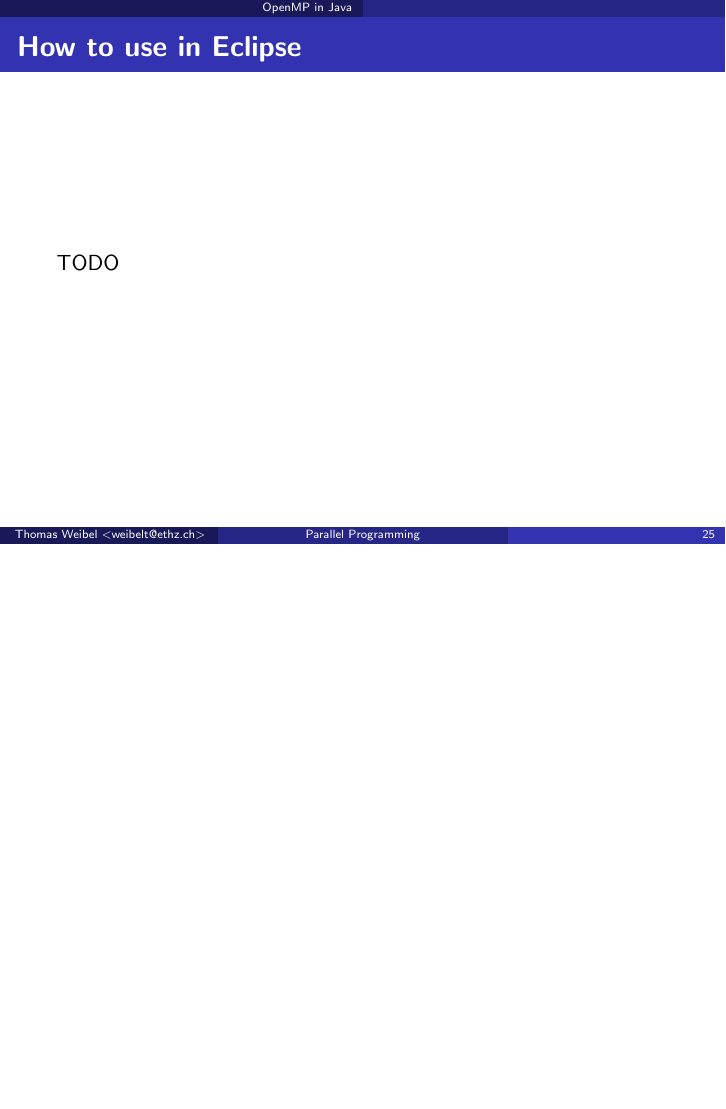
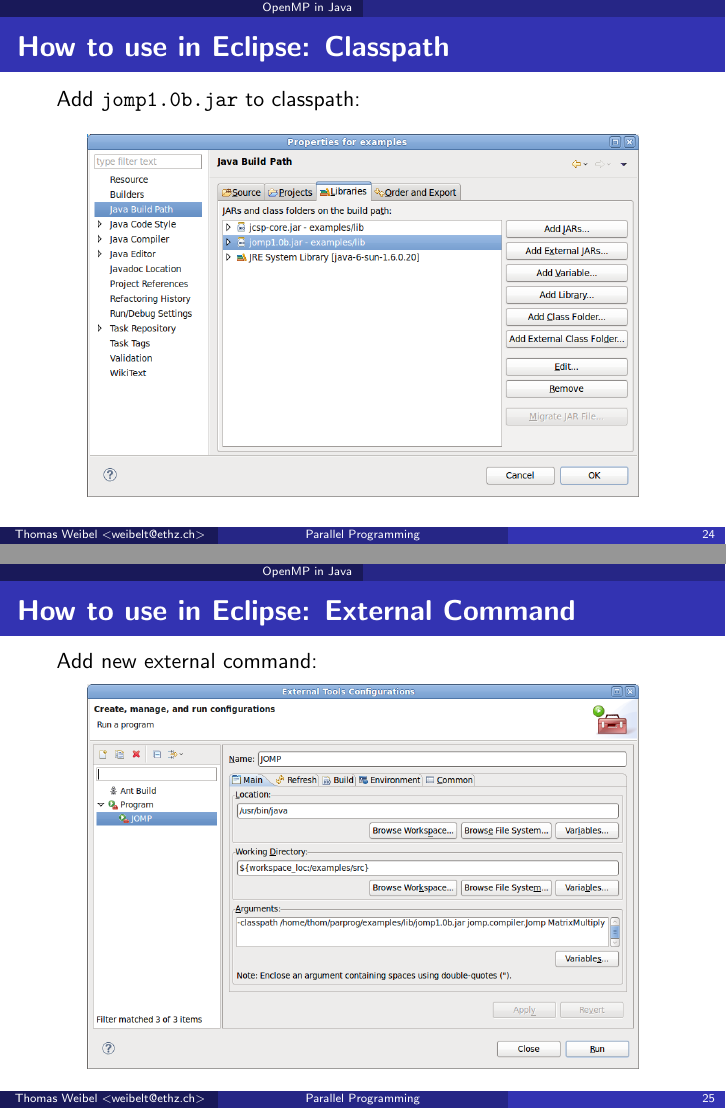
Before and after one commit to thom/parallel-programming-teaching, LaTeX slides (session-10/presentation.notes.tex, which reads session-10/presentation.tex): page 25 of 26 before the commit and pages 24 and 25 of 27 after it, the two joined at a grey line, the shorter picture padded with empty space. Compiled offline with pdfLaTeX.

Commit message:
JOMP in Eclipse

```diff
--- a/session-10/presentation.tex
+++ b/session-10/presentation.tex
@@ -402,5 +396,24 @@ for (i = 1; i <= n/2 + 1; i++)
   \end{itemize}
 \end{frame}
 
-\begin{frame}{How to use in Eclipse}
-  TODO
+\begin{frame}{How to use in Eclipse: Classpath}
+  Add \lstinline!jomp1.0b.jar! to classpath:
+
+  \vspace{\stretch{1}}
+
+  \begin{center}
+    \includegraphics[width=0.9\textwidth]{figures/jomp-properties}
+  \end{center}
+\end{frame}
+
+\begin{frame}{How to use in Eclipse: External Command}
+  Add new external command:
+
+  \vspace{\stretch{1}}
+
+  \begin{center}
+    \includegraphics[width=0.9\textwidth]{figures/jomp-external-command}
+  \end{center}
+\end{frame}
+
+\begin{frame}{How to use in Eclipse: Run External Command}
```
Also changed, not shown: session-10/figures/jomp-external-command.png (added), session-10/figures/jomp-properties.png (added), session-10/figures/jomp-run.png (added), session-10/presentation.tex (33 more changed lines), 1 other file.
